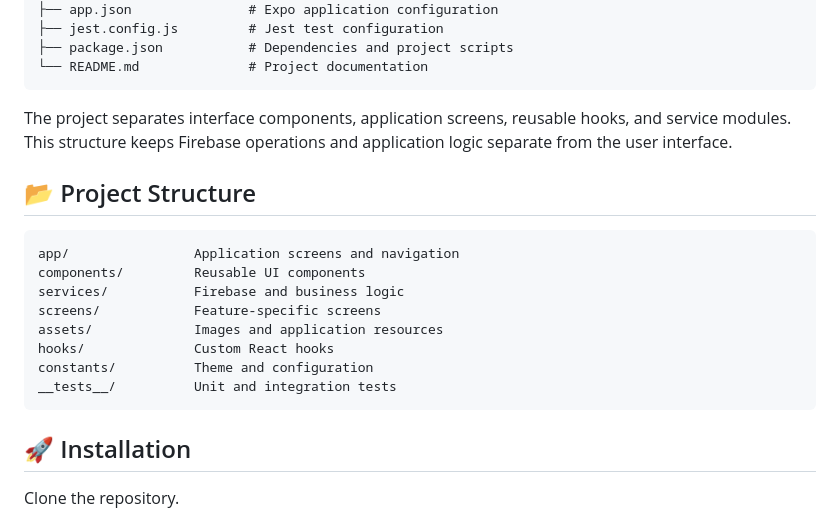
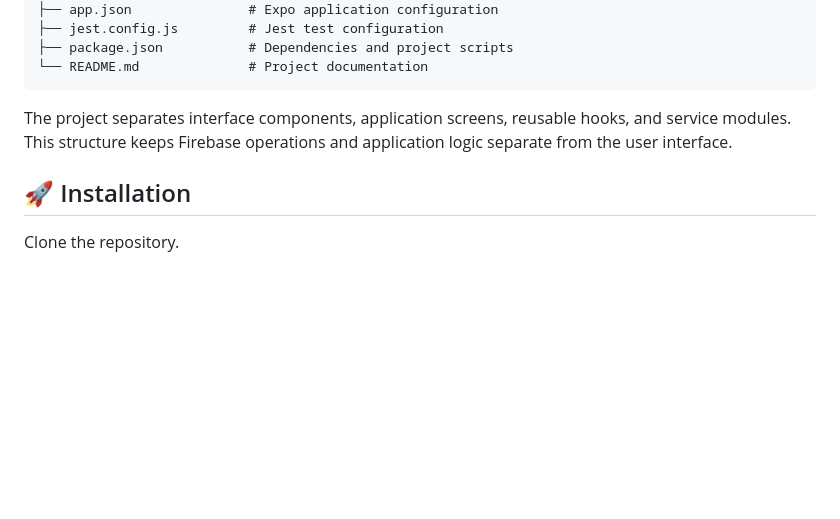
Before and after one commit to AnurAfitahMI/JagaPokok, a Markdown page: README.md, the part around the change. Rendered like a GitHub page; blank space fills up the shorter version.

Commit message:
Remove duplicate project structure section

````diff
--- a/README.md
+++ b/README.md
@@ -110,19 +110,6 @@ JagaPokok/
 
 The project separates interface components, application screens, reusable hooks, and service modules. This structure keeps Firebase operations and application logic separate from the user interface.
 
-## 📂 Project Structure
-
-```text
-app/                Application screens and navigation
-components/         Reusable UI components
-services/           Firebase and business logic
-screens/            Feature-specific screens
-assets/             Images and application resources
-hooks/              Custom React hooks
-constants/          Theme and configuration
-__tests__/          Unit and integration tests
-```
-
 ## 🚀 Installation
 
 Clone the repository.
````
